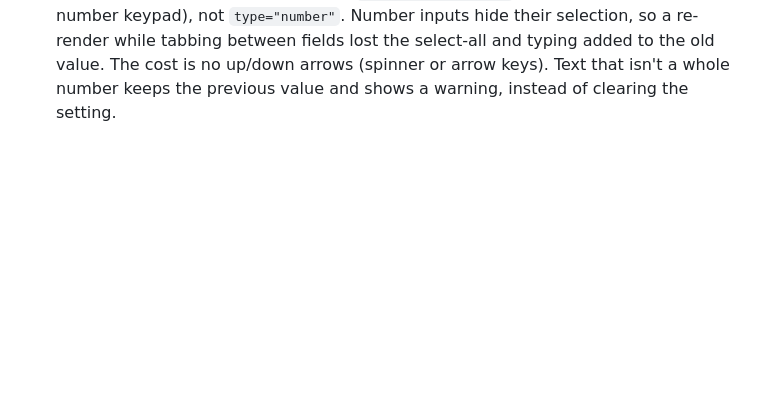
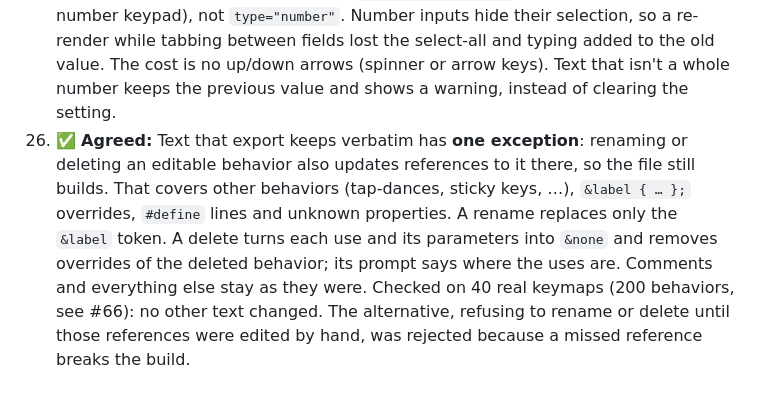
Before and after one commit to ulkden/zmk-yakme, a Markdown page: ASSUMPTIONS.md, the part around the change. Drawn GitHub-style; blank space fills up the shorter version.

Commit message:
Record the agreed exception to "kept verbatim"
The maintainer agreed that renaming or deleting a behavior may update its
references in text export otherwise keeps verbatim (tap-dances,
overrides, #define lines, unknown properties). ASSUMPTIONS.md #26 records
the decision, the alternative that was rejected, and the real-file check
behind it; AGENTS.md points to it, as it does for #5.

Co-Authored-By: Claude Opus 5.5 <noreply@anthropic.com>

```diff
--- a/ASSUMPTIONS.md
+++ b/ASSUMPTIONS.md
@@ -106,3 +106,11 @@ Decisions made while building unattended. Each one can be changed. Review and te
     their selection, so a re-render while tabbing between fields lost the select-all and typing added to the
     old value. The cost is no up/down arrows (spinner or arrow keys). Text that isn't a whole number keeps
     the previous value and shows a warning, instead of clearing the setting.
+26. ✅ **Agreed:** Text that export keeps verbatim has **one exception**: renaming or deleting an
+    editable behavior also updates references to it there, so the file still builds. That covers other
+    behaviors (tap-dances, sticky keys, …), `&label { … };` overrides, `#define` lines and unknown
+    properties. A rename replaces only the `&label` token. A delete turns each use and its parameters into
+    `&none` and removes overrides of the deleted behavior; its prompt says where the uses are. Comments
+    and everything else stay as they were. Checked on 40 real keymaps (200 behaviors, see #66): no other
+    text changed. The alternative, refusing to rename or delete until those references were edited by
+    hand, was rejected because a missed reference breaks the build.
```
Also changed, not shown: AGENTS.md (+3 -2 lines).
